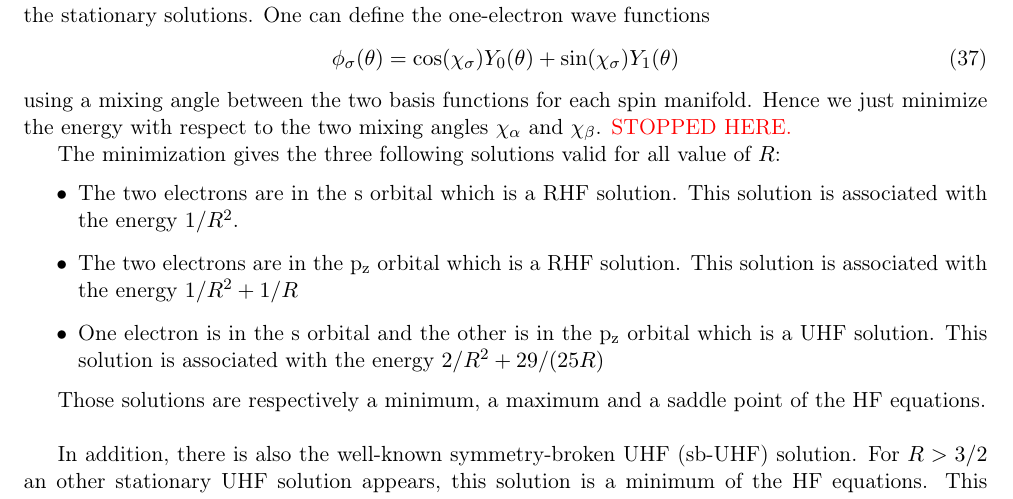
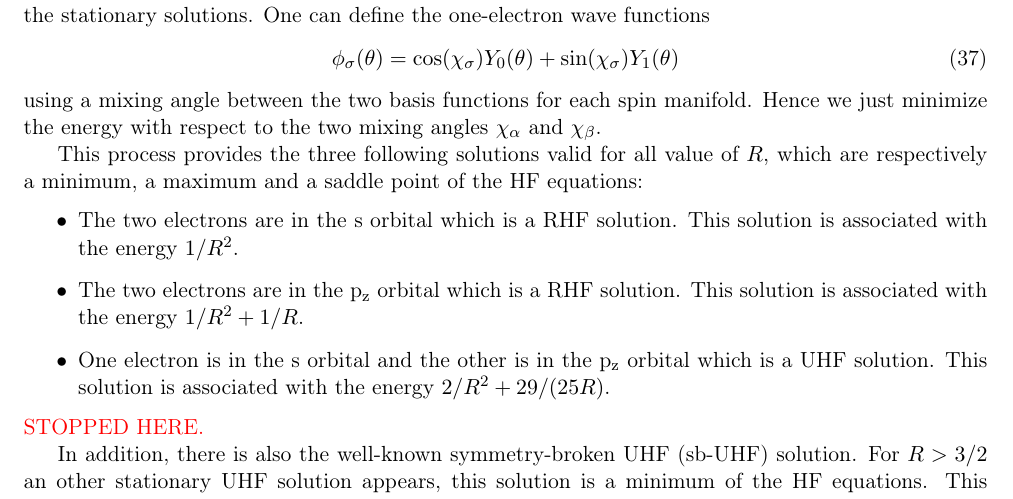
Before and after one commit to pfloos/EPAWTFT, a LaTeX document (RapportStage/Rapport.tex): part of page 14 of 24, cut so that both start at the same text. Compiled offline with pdfLaTeX.

Commit message:
HF part for spherium

```diff
--- a/RapportStage/Rapport.tex
+++ b/RapportStage/Rapport.tex
@@ -650,16 +650,14 @@ Here, we work in a minimal basis, composed of $Y_{0}$ and $Y_{1}$, or equivalent
 \end{equation}
 using a mixing angle between the two basis functions for each spin manifold.
 Hence we just minimize the energy with respect to the two mixing angles $\chi_\alpha$ and $\chi_\beta$.
-\titou{STOPPED HERE.}
 
-The minimization gives the three following solutions valid for all value of $R$:
+This process provides the three following solutions valid for all value of $R$, which are respectively a minimum, a maximum and a saddle point of the HF equations:
 \begin{itemize}
 \item The two electrons are in the s orbital which is a RHF solution. This solution is associated with the energy $1/R^{2}$.
-\item The two electrons are in the p\textsubscript{z} orbital which is a RHF solution. This solution is associated with the energy $1/R^{2} + 1/R$
-\item One electron is in the s orbital and the other is in the p\textsubscript{z} orbital which is a UHF solution. This solution is associated with the energy $2/R^{2}+ 29/(25R)$
+\item The two electrons are in the p\textsubscript{z} orbital which is a RHF solution. This solution is associated with the energy $1/R^{2} + 1/R$.
+\item One electron is in the s orbital and the other is in the p\textsubscript{z} orbital which is a UHF solution. This solution is associated with the energy $2/R^{2}+ 29/(25R)$.
 \end{itemize}
-
-Those solutions are respectively a minimum, a maximum and a saddle point of the HF equations.\\
+\titou{STOPPED HERE.}
 
 In addition, there is also the well-known symmetry-broken UHF (sb-UHF) solution. For $R>3/2$ an other stationary UHF solution appears, this solution is a minimum of the HF equations. This solution corresponds to the configuration with the electron $\alpha$ on one side of the sphere and the electron $\beta$ on the opposite side and the configuration the other way round. The electrons can be on opposite sides of the sphere because the choice of p\textsubscript{z} as a basis function induced a privileged axis on the sphere for the electrons. This solution has the energy \eqref{eq:EsbUHF} for $R>3/2$.
 
```
